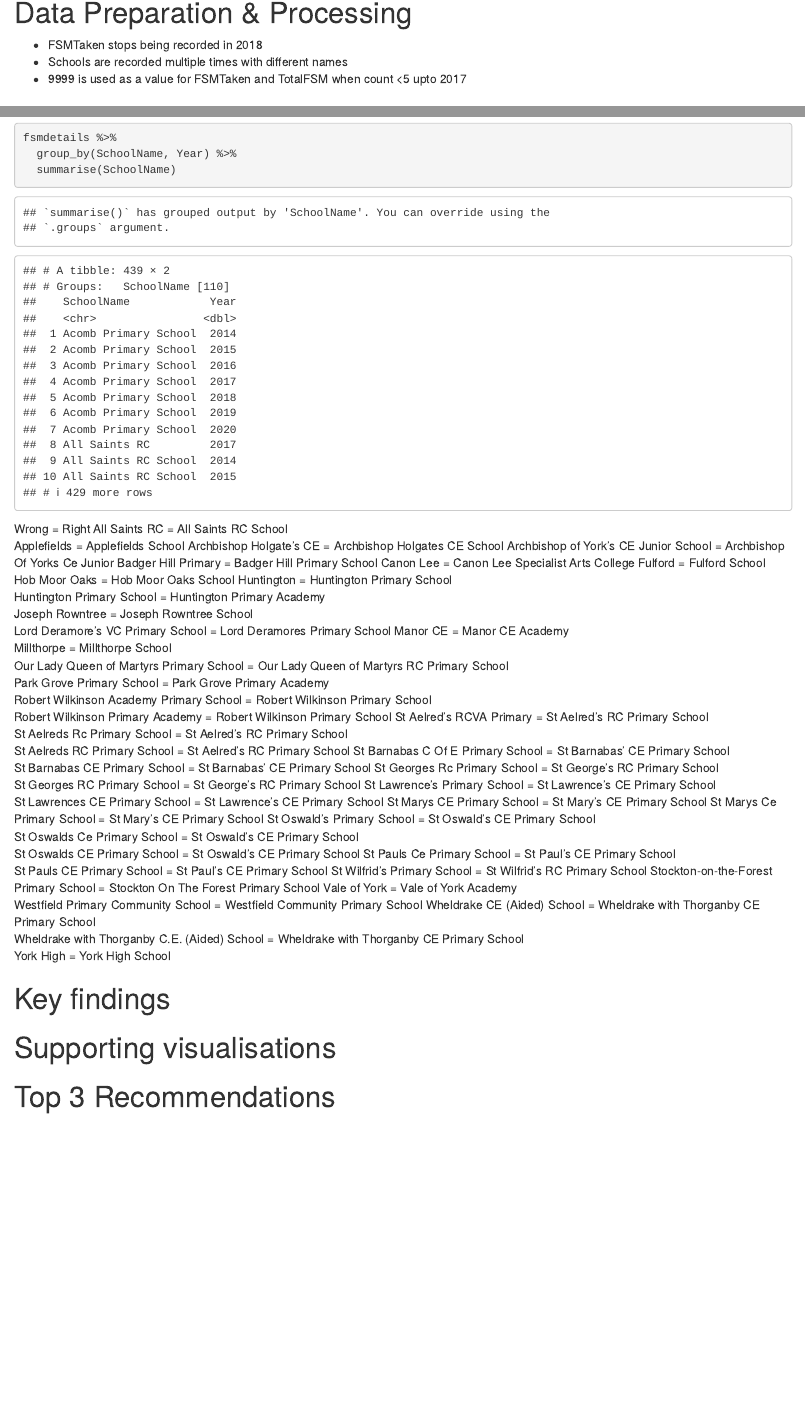
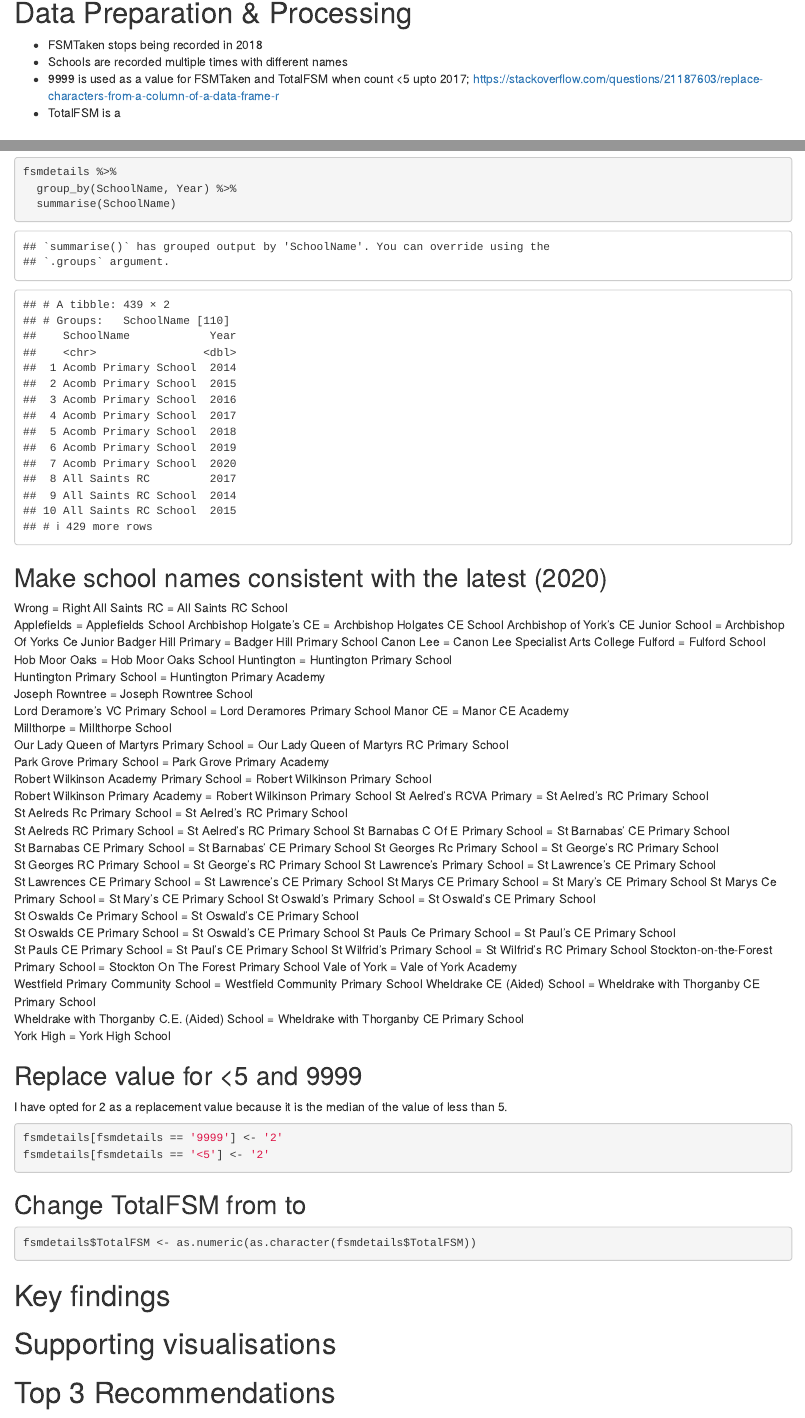
Before and after one commit to dtt101/york-free-school-meals, an R Markdown document (york-free-school-meals-2021.Rmd): the page in a window 1100 px wide, from 260 px down, and a second part further down, joined at a grey line. Rendered offline with R 4.5, knitr and Pandoc, with nearby package versions.

Commit message:
Sorting out the free school meals totals
Remove 9999 and <5 (representing <5) and change data type from chr to int

````diff
--- a/york-free-school-meals-2021.Rmd
+++ b/york-free-school-meals-2021.Rmd
@@ -17,7 +17,8 @@ Data Source: https://data.yorkopendata.org/dataset/free-school-meals/resource/03
 
  * FSMTaken stops being recorded in 2018
  * Schools are recorded multiple times with different names
- * 9999 is used as a value for FSMTaken and TotalFSM when count <5 upto 2017
+ * 9999 is used as a value for FSMTaken and TotalFSM when count <5 upto 2017; https://stackoverflow.com/questions/21187603/replace-characters-from-a-column-of-a-data-frame-r
+ * TotalFSM is a <chr>
 
 # Analysis
 
@@ -48,6 +49,8 @@ fsmdetails %>%
   summarise(SchoolName)
 
 ```
+
+## Make school names consistent with the latest (2020)
 
 Wrong = Right
 All Saints RC = All Saints RC School
@@ -92,6 +95,21 @@ Wheldrake CE (Aided) School	= Wheldrake with Thorganby CE Primary School
 Wheldrake with Thorganby C.E. (Aided) School = Wheldrake with Thorganby CE Primary School
 York High	= York High School
 
+## Replace value for <5 and 9999
+
+I have opted for 2 as a replacement value because it is the median of the value of less than 5.
+
+```{r}
+fsmdetails[fsmdetails == '9999'] <- '2'
+fsmdetails[fsmdetails == '<5'] <- '2'
+```
+
+## Change TotalFSM from <chr> to <int>
+
+```{r}
+fsmdetails$TotalFSM <- as.numeric(as.character(fsmdetails$TotalFSM))
+```
+
 # Key findings
 
 # Supporting visualisations
````
Also changed, not shown: york-free-school-meals-2021.nb.html.
